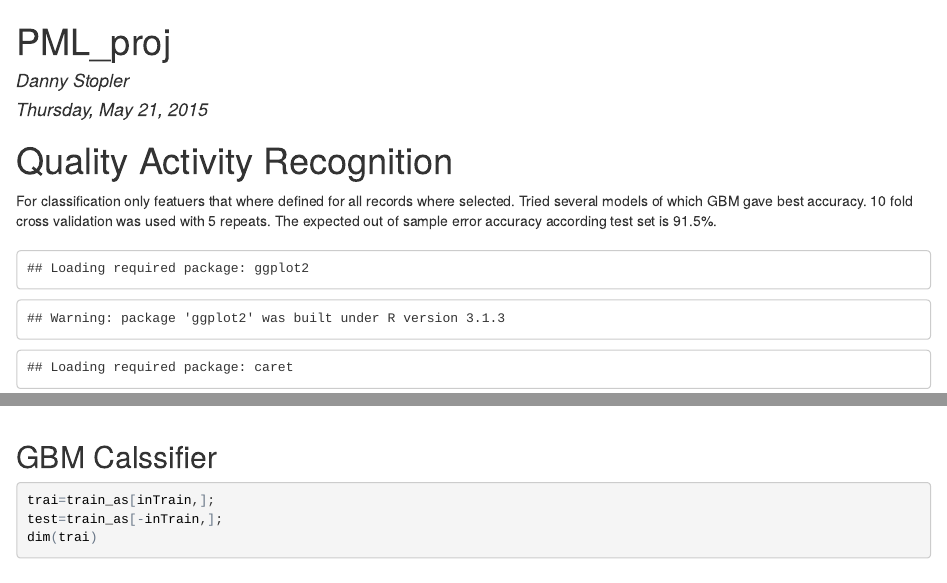
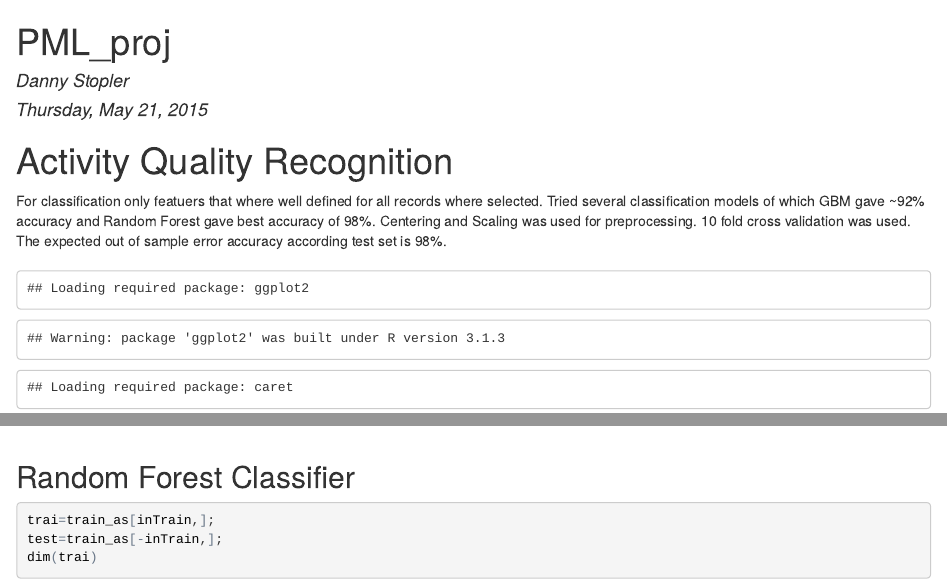
Before and after one commit to danny-stopler/PML_proj, an R Markdown document (PML_MD.Rmd): the page in a window 1100 px wide, from its top, and a second part further down, joined at a grey line. The pictures show the output file PML_MD.html that the author committed with the source, opened offline.

Commit message:
Some comments

````diff
--- a/PML_MD.Rmd
+++ b/PML_MD.Rmd
@@ -5,11 +5,9 @@ date: "Thursday, May 21, 2015"
 output: html_document
 ---
 
-# Quality Activity Recognition
-For classification only featuers that where defined for all records where selected.
-Tried several models of which GBM gave best accuracy.
-10 fold cross validation was used with 5 repeats.
-The expected out of sample error accuracy according test set is 91.5%.
+# Activity Quality Recognition
+For classification only featuers that where well defined for all records where selected. Tried several classification models of which GBM gave ~92% accuracy and Random Forest gave best accuracy of 98%. Centering and Scaling was used for preprocessing. 10 fold cross validation was used.
+The expected out of sample error accuracy according test set is 98%.
 
 ##
 ##
@@ -75,7 +73,7 @@ featurePlot(x=training[,c('roll_belt','pitch_belt','yaw_belt','total_accel_belt'
 ```
 
 
-## GBM Calssifier
+## Random Forest Classifier
 
 ```{r, cache=TRUE}
 trai=train_as[inTrain,];
````
Also changed, not shown: PML_MD.html, PML_MD.Rmd (3 more changed lines).
